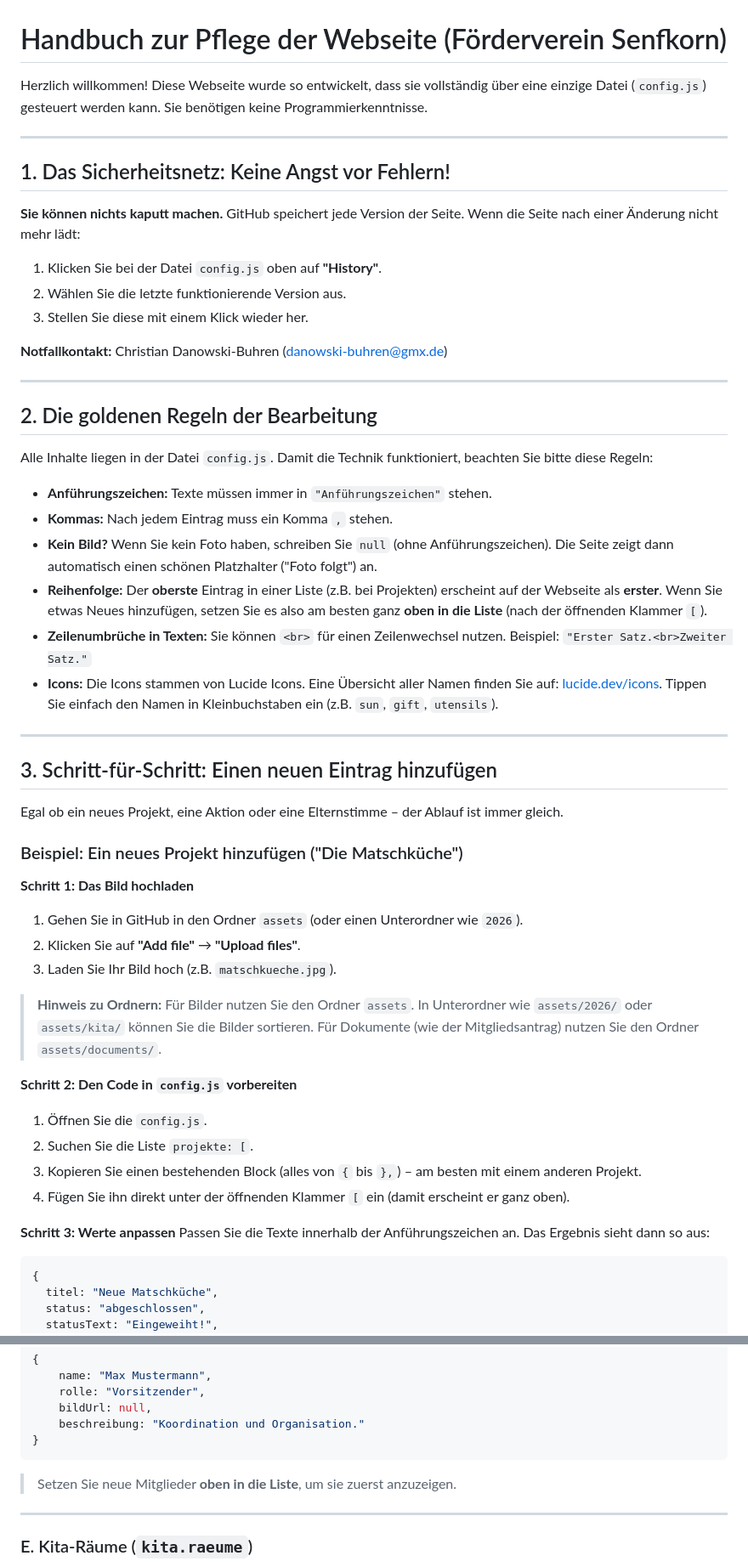
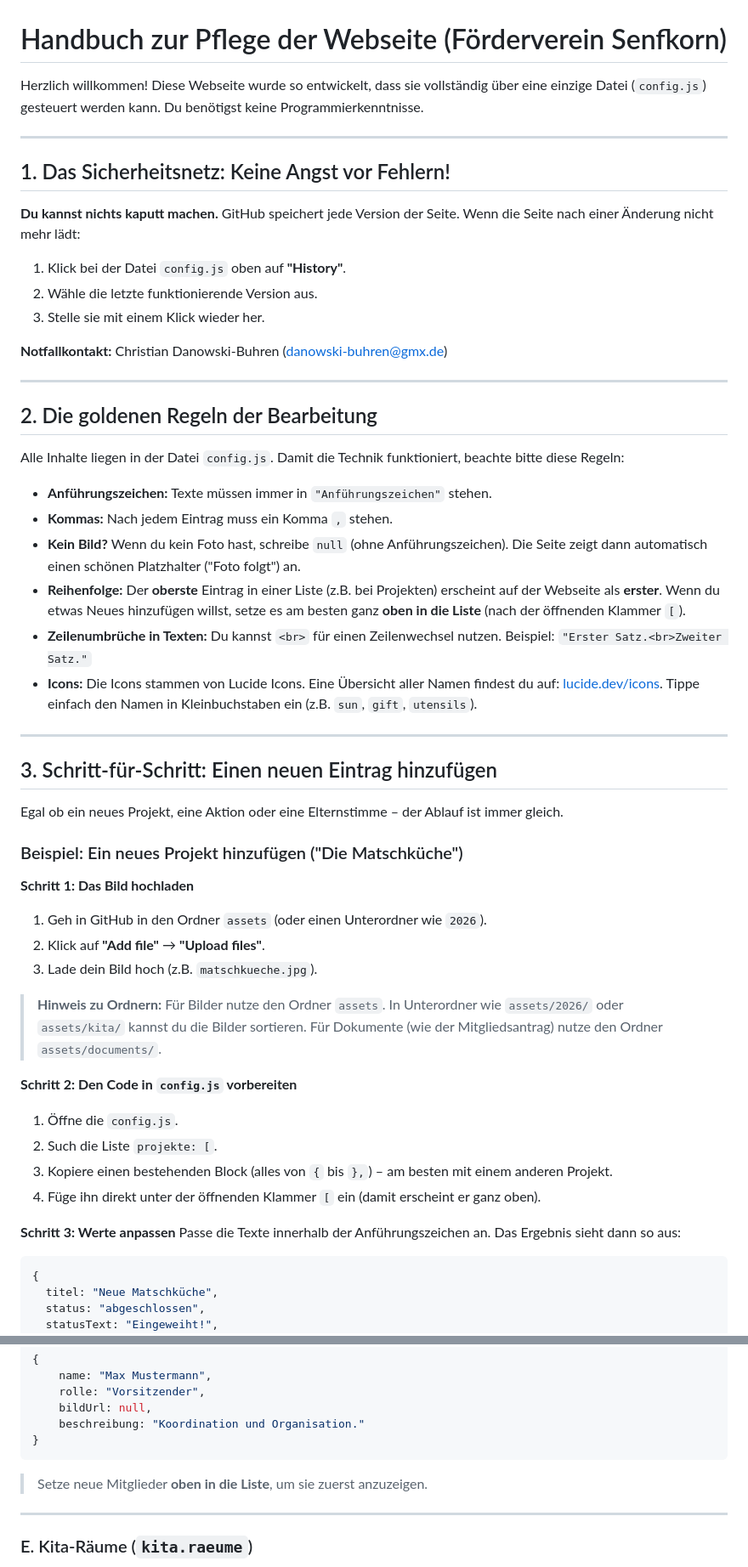
Before and after one commit to senfkorn-haltern/foerderverein, a Markdown page: README.md, 2 parts joined by grey strips. Shown at 85% size. GitHub-like rendering.

````diff
--- a/README.md
+++ b/README.md
@@ -1,15 +1,15 @@
 # Handbuch zur Pflege der Webseite (Förderverein Senfkorn)
 
-Herzlich willkommen! Diese Webseite wurde so entwickelt, dass sie vollständig über eine einzige Datei (`config.js`) gesteuert werden kann. Sie benötigen keine Programmierkenntnisse.
+Herzlich willkommen! Diese Webseite wurde so entwickelt, dass sie vollständig über eine einzige Datei (`config.js`) gesteuert werden kann. Du benötigst keine Programmierkenntnisse.
 
 ---
 
 ## 1. Das Sicherheitsnetz: Keine Angst vor Fehlern!
 
-**Sie können nichts kaputt machen.** GitHub speichert jede Version der Seite. Wenn die Seite nach einer Änderung nicht mehr lädt:
-1. Klicken Sie bei der Datei `config.js` oben auf **"History"**.
-2. Wählen Sie die letzte funktionierende Version aus.
-3. Stellen Sie diese mit einem Klick wieder her.
+**Du kannst nichts kaputt machen.** GitHub speichert jede Version der Seite. Wenn die Seite nach einer Änderung nicht mehr lädt:
+1. Klick bei der Datei `config.js` oben auf **"History"**.
+2. Wähle die letzte funktionierende Version aus.
+3. Stelle sie mit einem Klick wieder her.
 
 **Notfallkontakt:** Christian Danowski-Buhren (danowski-buhren@gmx.de)
 
@@ -17,14 +17,14 @@ Herzlich willkommen! Diese Webseite wurde so entwickelt, dass sie vollständig
 
 ## 2. Die goldenen Regeln der Bearbeitung
 
-Alle Inhalte liegen in der Datei `config.js`. Damit die Technik funktioniert, beachten Sie bitte diese Regeln:
+Alle Inhalte liegen in der Datei `config.js`. Damit die Technik funktioniert, beachte bitte diese Regeln:
 
 *   **Anführungszeichen:** Texte müssen immer in `"Anführungszeichen"` stehen.
 *   **Kommas:** Nach jedem Eintrag muss ein Komma `,` stehen.
-*   **Kein Bild?** Wenn Sie kein Foto haben, schreiben Sie `null` (ohne Anführungszeichen). Die Seite zeigt dann automatisch einen schönen Platzhalter ("Foto folgt") an.
-*   **Reihenfolge:** Der **oberste** Eintrag in einer Liste (z.B. bei Projekten) erscheint auf der Webseite als **erster**. Wenn Sie etwas Neues hinzufügen, setzen Sie es also am besten ganz **oben in die Liste** (nach der öffnenden Klammer `[`).
-*   **Zeilenumbrüche in Texten:** Sie können `<br>` für einen Zeilenwechsel nutzen. Beispiel: `"Erster Satz.<br>Zweiter Satz."`
-*   **Icons:** Die Icons stammen von Lucide Icons. Eine Übersicht aller Namen finden Sie auf: [lucide.dev/icons](https://lucide.dev/icons). Tippen Sie einfach den Namen in Kleinbuchstaben ein (z.B. `sun`, `gift`, `utensils`).
+*   **Kein Bild?** Wenn du kein Foto hast, schreibe `null` (ohne Anführungszeichen). Die Seite zeigt dann automatisch einen schönen Platzhalter ("Foto folgt") an.
+*   **Reihenfolge:** Der **oberste** Eintrag in einer Liste (z.B. bei Projekten) erscheint auf der Webseite als **erster**. Wenn du etwas Neues hinzufügen willst, setze es am besten ganz **oben in die Liste** (nach der öffnenden Klammer `[`).
+*   **Zeilenumbrüche in Texten:** Du kannst `<br>` für einen Zeilenwechsel nutzen. Beispiel: `"Erster Satz.<br>Zweiter Satz."`
+*   **Icons:** Die Icons stammen von Lucide Icons. Eine Übersicht aller Namen findest du auf: [lucide.dev/icons](https://lucide.dev/icons). Tippe einfach den Namen in Kleinbuchstaben ein (z.B. `sun`, `gift`, `utensils`).
 
 ---
 
@@ -35,20 +35,20 @@ Egal ob ein neues Projekt, eine Aktion oder eine Elternstimme – der Ablauf ist
 ### Beispiel: Ein neues Projekt hinzufügen ("Die Matschküche")
 
 **Schritt 1: Das Bild hochladen**
-1. Gehen Sie in GitHub in den Ordner `assets` (oder einen Unterordner wie `2026`).
-2. Klicken Sie auf **"Add file"** → **"Upload files"**.
-3. Laden Sie Ihr Bild hoch (z.B. `matschkueche.jpg`).
+1. Geh in GitHub in den Ordner `assets` (oder einen Unterordner wie `2026`).
+2. Klick auf **"Add file"** → **"Upload files"**.
+3. Lade dein Bild hoch (z.B. `matschkueche.jpg`).
 
-> **Hinweis zu Ordnern:** Für Bilder nutzen Sie den Ordner `assets`. In Unterordner wie `assets/2026/` oder `assets/kita/` können Sie die Bilder sortieren. Für Dokumente (wie der Mitgliedsantrag) nutzen Sie den Ordner `assets/documents/`.
+> **Hinweis zu Ordnern:** Für Bilder nutze den Ordner `assets`. In Unterordner wie `assets/2026/` oder `assets/kita/` kannst du die Bilder sortieren. Für Dokumente (wie der Mitgliedsantrag) nutze den Ordner `assets/documents/`.
 
 **Schritt 2: Den Code in `config.js` vorbereiten**
-1. Öffnen Sie die `config.js`.
-2. Suchen Sie die Liste `projekte: [`.
-3. Kopieren Sie einen bestehenden Block (alles von `{` bis `},`) – am besten mit einem anderen Projekt.
-4. Fügen Sie ihn direkt unter der öffnenden Klammer `[` ein (damit erscheint er ganz oben).
+1. Öffne die `config.js`.
+2. Such die Liste `projekte: [`.
+3. Kopiere einen bestehenden Block (alles von `{` bis `},`) – am besten mit einem anderen Projekt.
+4. Füge ihn direkt unter der öffnenden Klammer `[` ein (damit erscheint er ganz oben).
 
 **Schritt 3: Werte anpassen**
-Passen Sie die Texte innerhalb der Anführungszeichen an. Das Ergebnis sieht dann so aus:
+Passe die Texte innerhalb der Anführungszeichen an. Das Ergebnis sieht dann so aus:
 
 ```javascript
 {
@@ -147,7 +147,7 @@ Hier werden die Vorstände vorgestellt. Der **Bearbeiten-Button** führt zu dies
 }
 ```
 
-> Setzen Sie neue Mitglieder **oben in die Liste**, um sie zuerst anzuzeigen.
+> Setze neue Mitglieder **oben in die Liste**, um sie zuerst anzuzeigen.
 
 ---
 
````
Also changed, not shown: other parts of README.md (+15 -15 lines).
